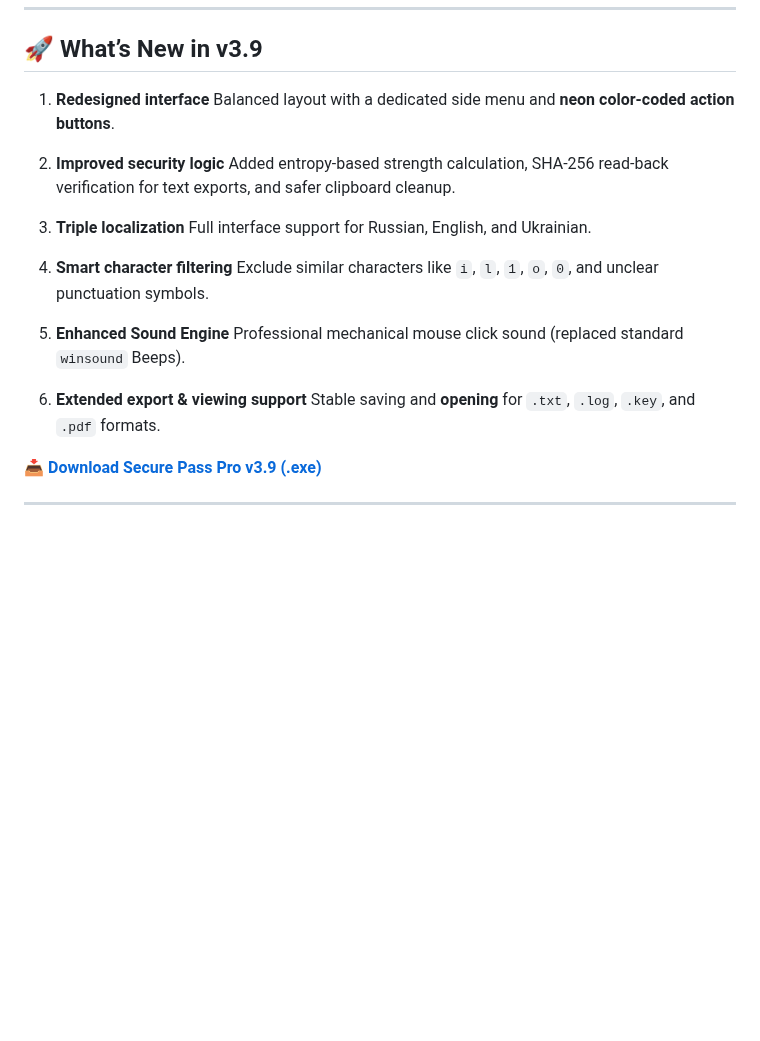
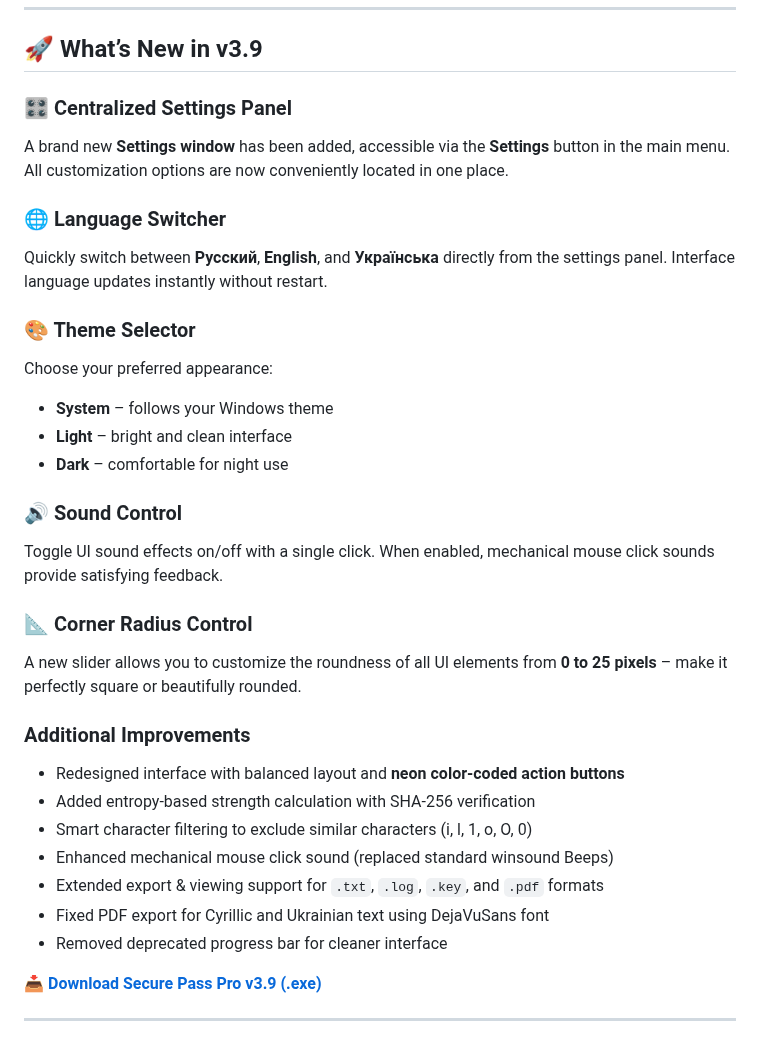
Before and after one commit to Maximka1993271/Password-Generator-Python, a Markdown page: README.md, the part around one of its changes. GitHub-like rendering; blank space fills up the shorter version.

```diff
--- a/README.md
+++ b/README.md
@@ -43,23 +43,32 @@ It combines cryptographically secure password generation, multilingual interface
 
 ## 🚀 What’s New in v3.9
 
-1. **Redesigned interface**
-   Balanced layout with a dedicated side menu and **neon color-coded action buttons**.
+### 🎛️ Centralized Settings Panel
+A brand new **Settings window** has been added, accessible via the **Settings** button in the main menu. All customization options are now conveniently located in one place.
 
-2. **Improved security logic**
-   Added entropy-based strength calculation, SHA-256 read-back verification for text exports, and safer clipboard cleanup.
+### 🌐 Language Switcher
+Quickly switch between **Русский**, **English**, and **Українська** directly from the settings panel. Interface language updates instantly without restart.
 
-3. **Triple localization**
-   Full interface support for Russian, English, and Ukrainian.
+### 🎨 Theme Selector
+Choose your preferred appearance:
+- **System** – follows your Windows theme
+- **Light** – bright and clean interface
+- **Dark** – comfortable for night use
 
-4. **Smart character filtering**
-   Exclude similar characters like `i`, `l`, `1`, `o`, `0`, and unclear punctuation symbols.
+### 🔊 Sound Control
+Toggle UI sound effects on/off with a single click. When enabled, mechanical mouse click sounds provide satisfying feedback.
 
-5. **Enhanced Sound Engine**
-   Professional mechanical mouse click sound (replaced standard `winsound` Beeps).
+### 📐 Corner Radius Control
+A new slider allows you to customize the roundness of all UI elements from **0 to 25 pixels** – make it perfectly square or beautifully rounded.
 
-6. **Extended export & viewing support**
-   Stable saving and **opening** for `.txt`, `.log`, `.key`, and `.pdf` formats.
+### Additional Improvements
+- Redesigned interface with balanced layout and **neon color-coded action buttons**
+- Added entropy-based strength calculation with SHA-256 verification
+- Smart character filtering to exclude similar characters (i, l, 1, o, O, 0)
+- Enhanced mechanical mouse click sound (replaced standard winsound Beeps)
+- Extended export & viewing support for `.txt`, `.log`, `.key`, and `.pdf` formats
+- Fixed PDF export for Cyrillic and Ukrainian text using DejaVuSans font
+- Removed deprecated progress bar for cleaner interface
 
 **[📥 Download Secure Pass Pro v3.9 (.exe)](https://github.com/Maximka1993271/Password-Generator-Python/releases/download/SecurePassProv3.9/SecurePassPro.exe)**
 
```
Also changed, not shown: other parts of README.md (+30 -0 lines).
